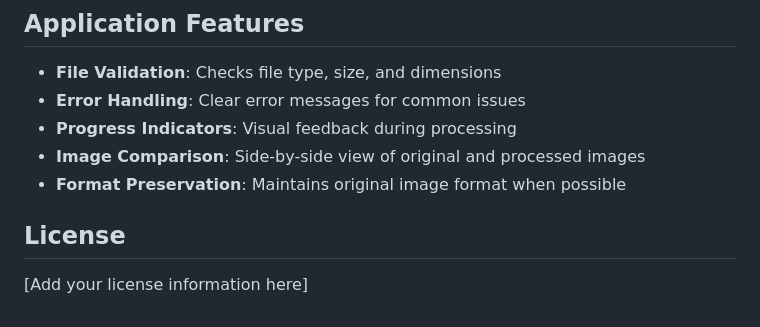
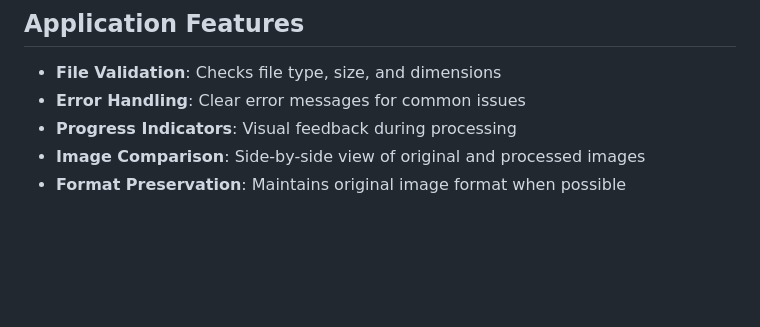
Before and after one commit to limhaowei/Dehazing-Algorithms, a Markdown page: README.md, the part around the change. Drawn GitHub-style; blank space fills up the shorter version.

Commit message:
removed license header

```diff
--- a/README.md
+++ b/README.md
@@ -141,7 +141,3 @@ Dehazing-Algorithms/
 - **Progress Indicators**: Visual feedback during processing
 - **Image Comparison**: Side-by-side view of original and processed images
 - **Format Preservation**: Maintains original image format when possible
-
-## License
-
-[Add your license information here]
```
